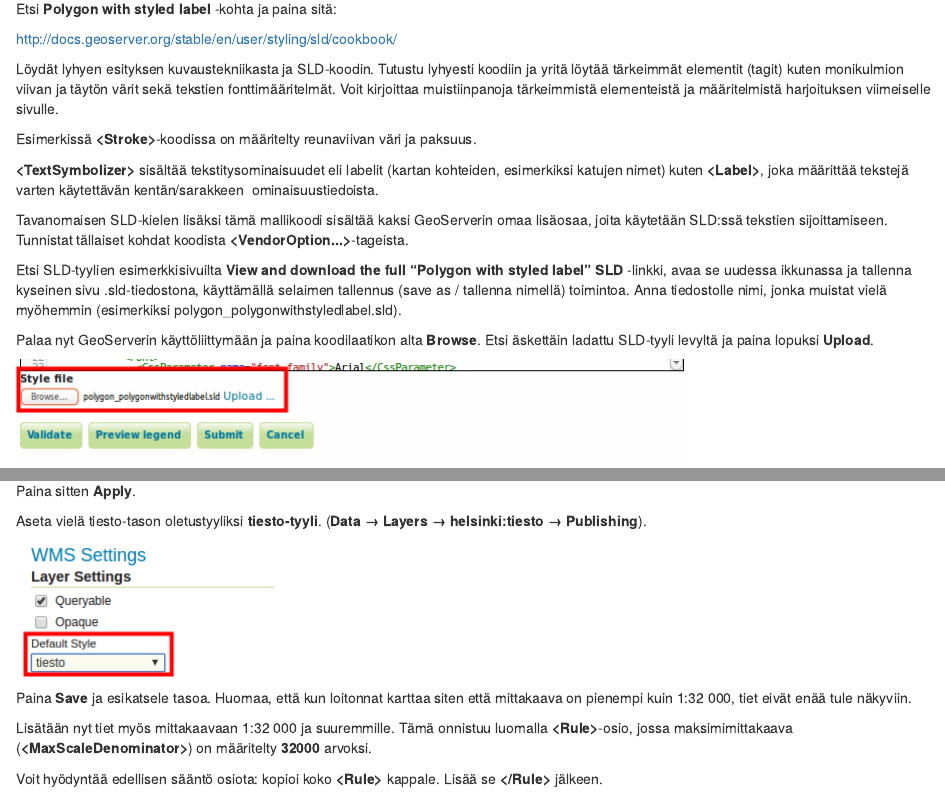
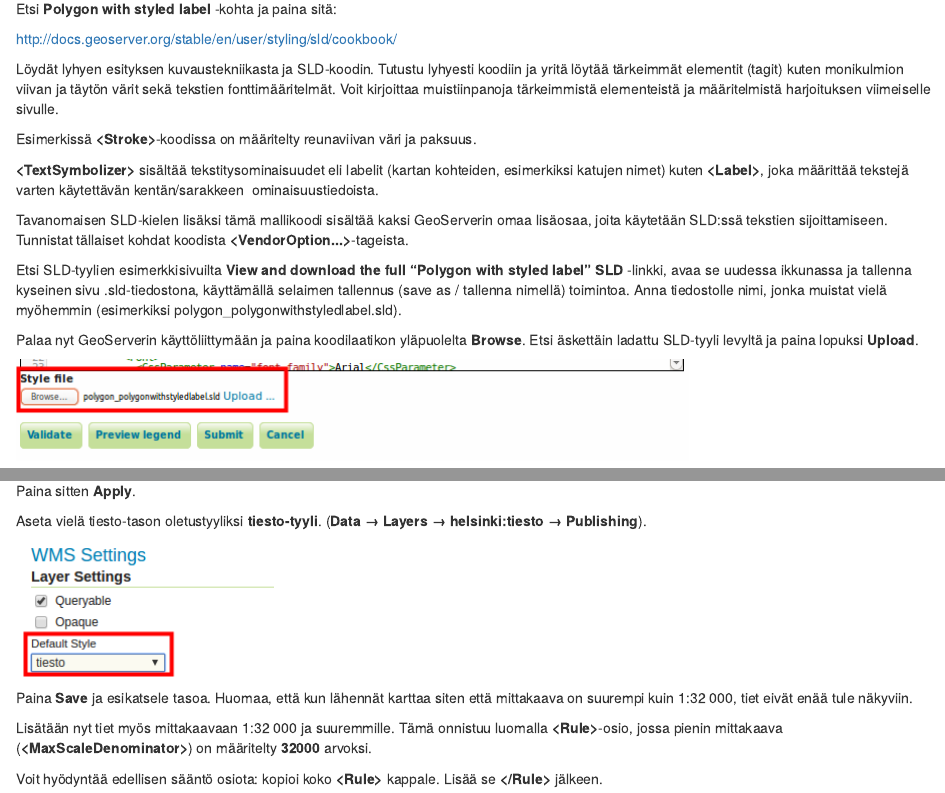
Before and after one commit to jeeemil/GP004_Introduktion_till_GeoServer, an R Markdown document (src/04_harjoitus_4.Rmd): the page in a window 1100 px wide, from 4840 px down, and a second part further down, joined at a grey line. Rendered offline with R 4.5, knitr and Pandoc, with nearby package versions; drawn as R Markdown's standard HTML page in place of the format the file asks for.

Commit message:
Fix SLD instructions in exercise 1.4

```diff
--- a/src/04_harjoitus_4.Rmd
+++ b/src/04_harjoitus_4.Rmd
@@ -104,7 +104,7 @@
 
 Etsi SLD-tyylien esimerkkisivuilta **View and download the full "Polygon with styled label" SLD** -linkki, avaa se uudessa ikkunassa ja tallenna kyseinen sivu .sld-tiedostona, käyttämällä selaimen tallennus (save as / tallenna nimellä) toimintoa. Anna tiedostolle nimi, jonka muistat vielä myöhemmin (esimerkiksi polygon_polygonwithstyledlabel.sld).
 
-Palaa nyt GeoServerin käyttöliittymään ja paina koodilaatikon alta **Browse**. Etsi äskettäin ladattu SLD-tyyli levyltä ja paina lopuksi **Upload**.
+Palaa nyt GeoServerin käyttöliittymään ja paina koodilaatikon yläpuolelta **Browse**. Etsi äskettäin ladattu SLD-tyyli levyltä ja paina lopuksi **Upload**.
 
 ![](img/harjoitus_4/image8.png)
 
@@ -199,9 +199,9 @@
 
 ![](img/harjoitus_4/image14.png)
 
-Paina **Save** ja esikatsele tasoa. Huomaa, että kun loitonnat karttaa siten että mittakaava on pienempi kuin 1:32 000, tiet eivät enää tule näkyviin.
+Paina **Save** ja esikatsele tasoa. Huomaa, että kun lähennät karttaa siten että mittakaava on suurempi kuin 1:32 000, tiet eivät enää tule näkyviin.
 
-Lisätään nyt tiet myös mittakaavaan 1:32 000 ja suuremmille. Tämä onnistuu luomalla **\<Rule\>**-osio, jossa maksimimittakaava (**\<MaxScaleDenominator\>**) on määritelty **32000** arvoksi.
+Lisätään nyt tiet myös mittakaavaan 1:32 000 ja suuremmille. Tämä onnistuu luomalla **\<Rule\>**-osio, jossa pienin mittakaava (**\<MaxScaleDenominator\>**) on määritelty **32000** arvoksi.
 
 Voit hyödyntää edellisen sääntö osiota: kopioi koko **\<Rule\>** kappale. Lisää se **\</Rule\>** jälkeen.
 
```
